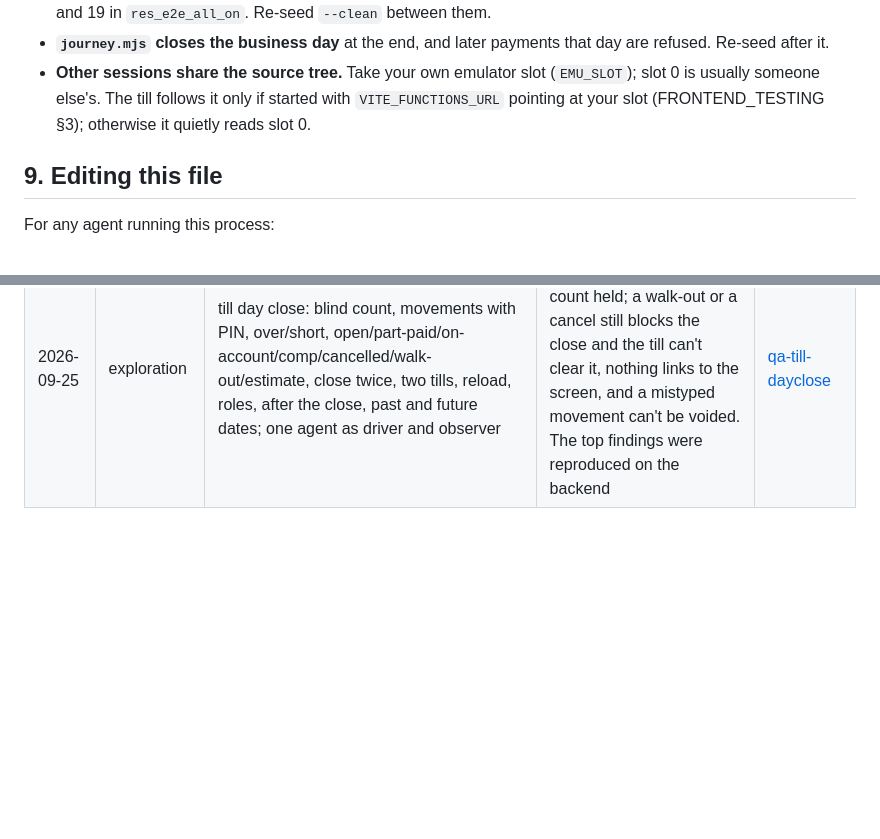
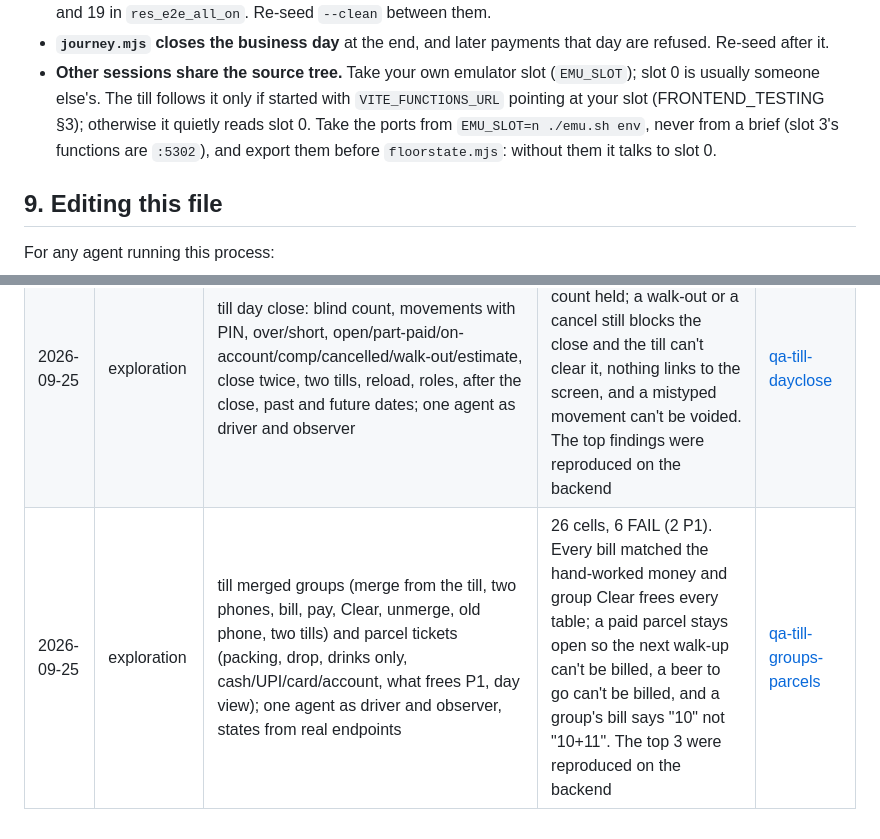
Before and after one commit to no-hup/plattr-pro, a Markdown page: AGENT_QA.md, 2 parts joined by grey strips. Rendered like a GitHub page; blank space fills up the shorter version.

```diff
--- a/AGENT_QA.md
+++ b/AGENT_QA.md
@@ -192,7 +192,8 @@ Each one cost a run time or produced a false finding.
   Re-seed after it.
 - **Other sessions share the source tree.** Take your own emulator slot (`EMU_SLOT`); slot 0 is
   usually someone else's. The till follows it only if started with `VITE_FUNCTIONS_URL` pointing at
-  your slot (FRONTEND_TESTING §3); otherwise it quietly reads slot 0.
+  your slot (FRONTEND_TESTING §3); otherwise it quietly reads slot 0. Take the ports from `EMU_SLOT=n ./emu.sh env`,
+  never from a brief (slot 3's functions are `:5302`), and export them before `floorstate.mjs`: without them it talks to slot 0.
 
 ## 9. Editing this file
 
@@ -215,3 +216,4 @@ For any agent running this process:
 | 2026-09-25 | exploration | till bill screen: preview, generate, cancel, comp, service charge, split (API only), dessert after the bill; Opus driver, grid written first by a read-only prep agent | 73 cells, 25 FAIL (2 P0, 5 P1). Numbers and tax held; the split offer and the part-paid cancel did not. Both P0s were reproduced by the observer on the backend | [qa-bill-screen](moonshot/reviews/2026-09-25-qa-bill-screen.md) |
 | 2026-09-25 | exploration | till tender screen: cash, change, split, tips, overpay, on account, void, refund, lost answer, reload, two tills, roles, then floor and day close; one agent as driver and observer | 48 cells, 10 FAIL (4 P1). Every take's money held; a credit note blocks day close for good, a lost answer freezes the tab's payments, and refunds need ids no screen shows. The top 3 were reproduced on the backend | [qa-till-tender](moonshot/reviews/2026-09-25-qa-till-tender.md) |
 | 2026-09-25 | exploration | till day close: blind count, movements with PIN, over/short, open/part-paid/on-account/comp/cancelled/walk-out/estimate, close twice, two tills, reload, roles, after the close, past and future dates; one agent as driver and observer | 51 cells, 11 FAIL (4 P1). The money and the blind count held; a walk-out or a cancel still blocks the close and the till can't clear it, nothing links to the screen, and a mistyped movement can't be voided. The top findings were reproduced on the backend | [qa-till-dayclose](moonshot/reviews/2026-09-25-qa-till-dayclose.md) |
+| 2026-09-25 | exploration | till merged groups (merge from the till, two phones, bill, pay, Clear, unmerge, old phone, two tills) and parcel tickets (packing, drop, drinks only, cash/UPI/card/account, what frees P1, day view); one agent as driver and observer, states from real endpoints | 26 cells, 6 FAIL (2 P1). Every bill matched the hand-worked money and group Clear frees every table; a paid parcel stays open so the next walk-up can't be billed, a beer to go can't be billed, and a group's bill says "10" not "10+11". The top 3 were reproduced on the backend | [qa-till-groups-parcels](moonshot/reviews/2026-09-25-qa-till-groups-parcels.md) |
```
Also changed, not shown: moonshot/reviews/2026-09-25-qa-till-groups-parcels.md (added, +300 -0 lines).
